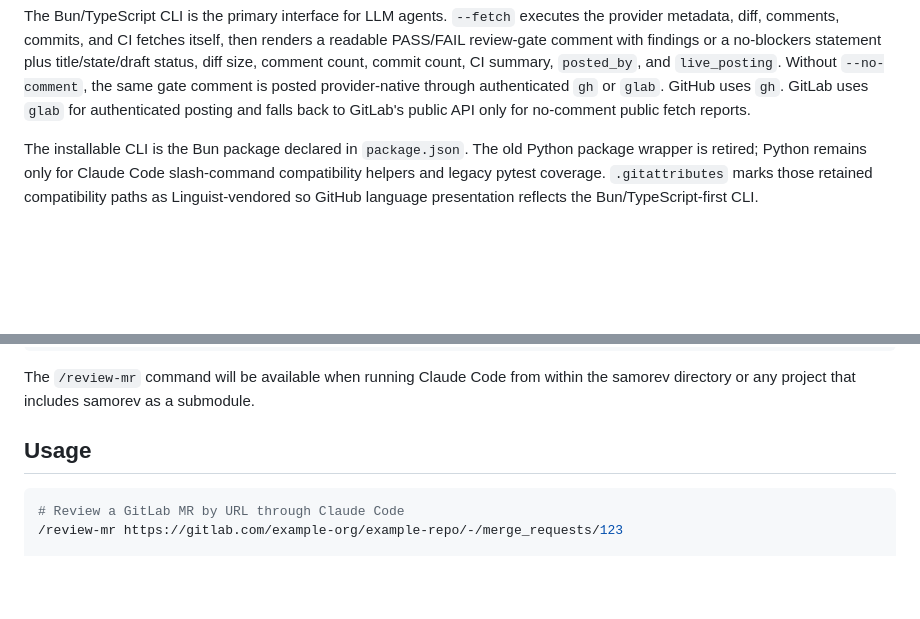
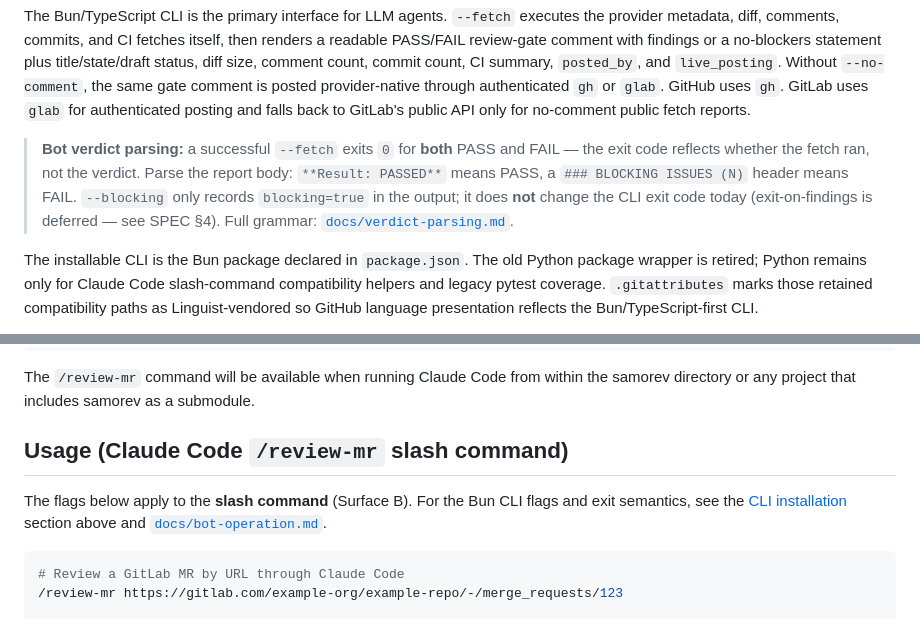
Before and after one commit to Tanya301/samorev, a Markdown page: README.md, 2 parts joined by grey strips. Drawn GitHub-style; blank space fills up the shorter version.

````diff
--- a/README.md
+++ b/README.md
@@ -78,6 +114,8 @@ bun run samorev review 123 --remote-url git@github.com:example-org/example-repo.
 ```
 
 The Bun/TypeScript CLI is the primary interface for LLM agents. `--fetch` executes the provider metadata, diff, comments, commits, and CI fetches itself, then renders a readable PASS/FAIL review-gate comment with findings or a no-blockers statement plus title/state/draft status, diff size, comment count, commit count, CI summary, `posted_by`, and `live_posting`. Without `--no-comment`, the same gate comment is posted provider-native through authenticated `gh` or `glab`. GitHub uses `gh`. GitLab uses `glab` for authenticated posting and falls back to GitLab's public API only for no-comment public fetch reports.
+
+> **Bot verdict parsing:** a successful `--fetch` exits `0` for **both** PASS and FAIL — the exit code reflects whether the fetch ran, not the verdict. Parse the report body: `**Result: PASSED**` means PASS, a `### BLOCKING ISSUES (N)` header means FAIL. `--blocking` only records `blocking=true` in the output; it does **not** change the CLI exit code today (exit-on-findings is deferred — see SPEC §4). Full grammar: [`docs/verdict-parsing.md`](docs/verdict-parsing.md).
 
 The installable CLI is the Bun package declared in `package.json`. The old Python package wrapper is retired; Python remains only for Claude Code slash-command compatibility helpers and legacy pytest coverage. `.gitattributes` marks those retained compatibility paths as Linguist-vendored so GitHub language presentation reflects the Bun/TypeScript-first CLI.
 
@@ -118,7 +156,11 @@ git clone https://github.com/Tanya301/samorev.git
 
 The `/review-mr` command will be available when running Claude Code from within the samorev directory or any project that includes samorev as a submodule.
 
-## Usage
+## Usage (Claude Code `/review-mr` slash command)
+
+The flags below apply to the **slash command** (Surface B). For the Bun CLI flags
+and exit semantics, see the [CLI installation](#cli-installation) section above
+and [`docs/bot-operation.md`](docs/bot-operation.md).
 
 ```bash
 # Review a GitLab MR by URL through Claude Code
````
Also changed, not shown: other parts of README.md (+49 -13 lines), docs/bot-operation.md (added, +296 -0 lines), docs/verdict-parsing.md (added, +148 -0 lines).
